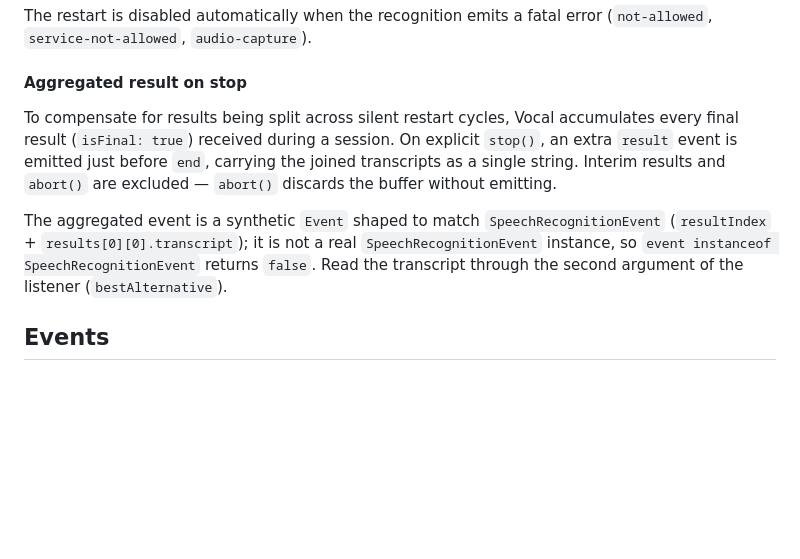
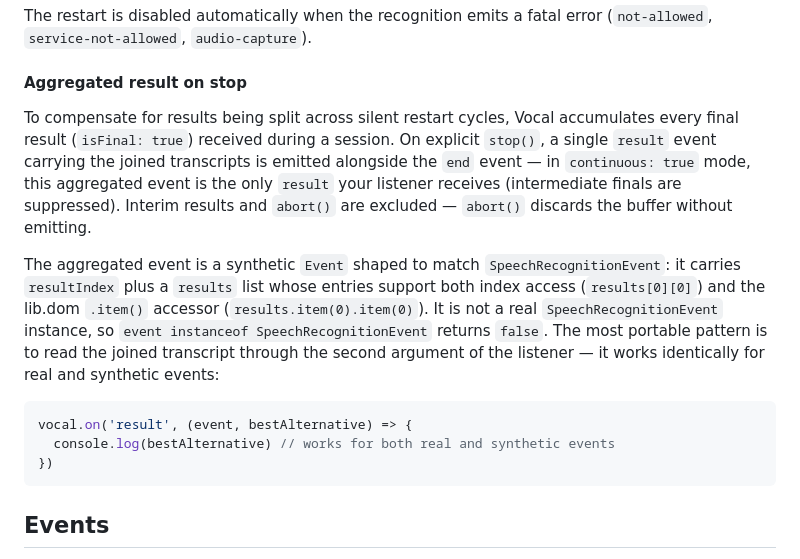
Before and after one commit to untemps/vocal, a Markdown page: README.md, the part around the change. GitHub-like rendering; blank space fills up the shorter version.

Commit message:
docs: Refresh Aggregated result on stop after onEnd flush refactor (#123)

````diff
--- a/README.md
+++ b/README.md
@@ -81,9 +81,15 @@ The restart is disabled automatically when the recognition emits a fatal error (
 
 #### Aggregated result on stop
 
-To compensate for results being split across silent restart cycles, Vocal accumulates every final result (`isFinal: true`) received during a session. On explicit `stop()`, an extra `result` event is emitted just before `end`, carrying the joined transcripts as a single string. Interim results and `abort()` are excluded — `abort()` discards the buffer without emitting.
+To compensate for results being split across silent restart cycles, Vocal accumulates every final result (`isFinal: true`) received during a session. On explicit `stop()`, a single `result` event carrying the joined transcripts is emitted alongside the `end` event — in `continuous: true` mode, this aggregated event is the only `result` your listener receives (intermediate finals are suppressed). Interim results and `abort()` are excluded — `abort()` discards the buffer without emitting.
 
-The aggregated event is a synthetic `Event` shaped to match `SpeechRecognitionEvent` (`resultIndex` + `results[0][0].transcript`); it is not a real `SpeechRecognitionEvent` instance, so `event instanceof SpeechRecognitionEvent` returns `false`. Read the transcript through the second argument of the listener (`bestAlternative`).
+The aggregated event is a synthetic `Event` shaped to match `SpeechRecognitionEvent`: it carries `resultIndex` plus a `results` list whose entries support both index access (`results[0][0]`) and the lib.dom `.item()` accessor (`results.item(0).item(0)`). It is not a real `SpeechRecognitionEvent` instance, so `event instanceof SpeechRecognitionEvent` returns `false`. The most portable pattern is to read the joined transcript through the second argument of the listener — it works identically for real and synthetic events:
+
+```ts
+vocal.on('result', (event, bestAlternative) => {
+  console.log(bestAlternative) // works for both real and synthetic events
+})
+```
 
 ## Events
 
````
